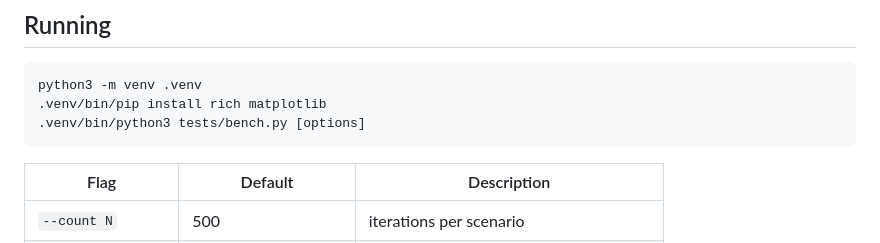
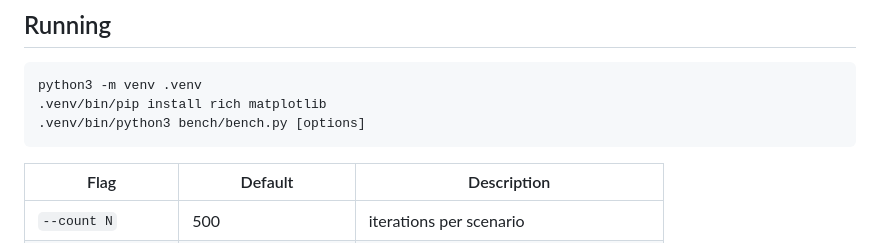
Before and after one commit to koralkulacoglu/fix-exchange, a Markdown page: docs/BENCHMARKS.md, the part around the change. GitHub-like rendering.

Commit message:
docs: fix bench path in BENCHMARKS.md

````diff
--- a/docs/BENCHMARKS.md
+++ b/docs/BENCHMARKS.md
@@ -7,7 +7,7 @@ End-to-end latency and throughput measured over loopback TCP against a Release b
 ```bash
 python3 -m venv .venv
 .venv/bin/pip install rich matplotlib
-.venv/bin/python3 tests/bench.py [options]
+.venv/bin/python3 bench/bench.py [options]
 ```
 
 | Flag | Default | Description |
````
